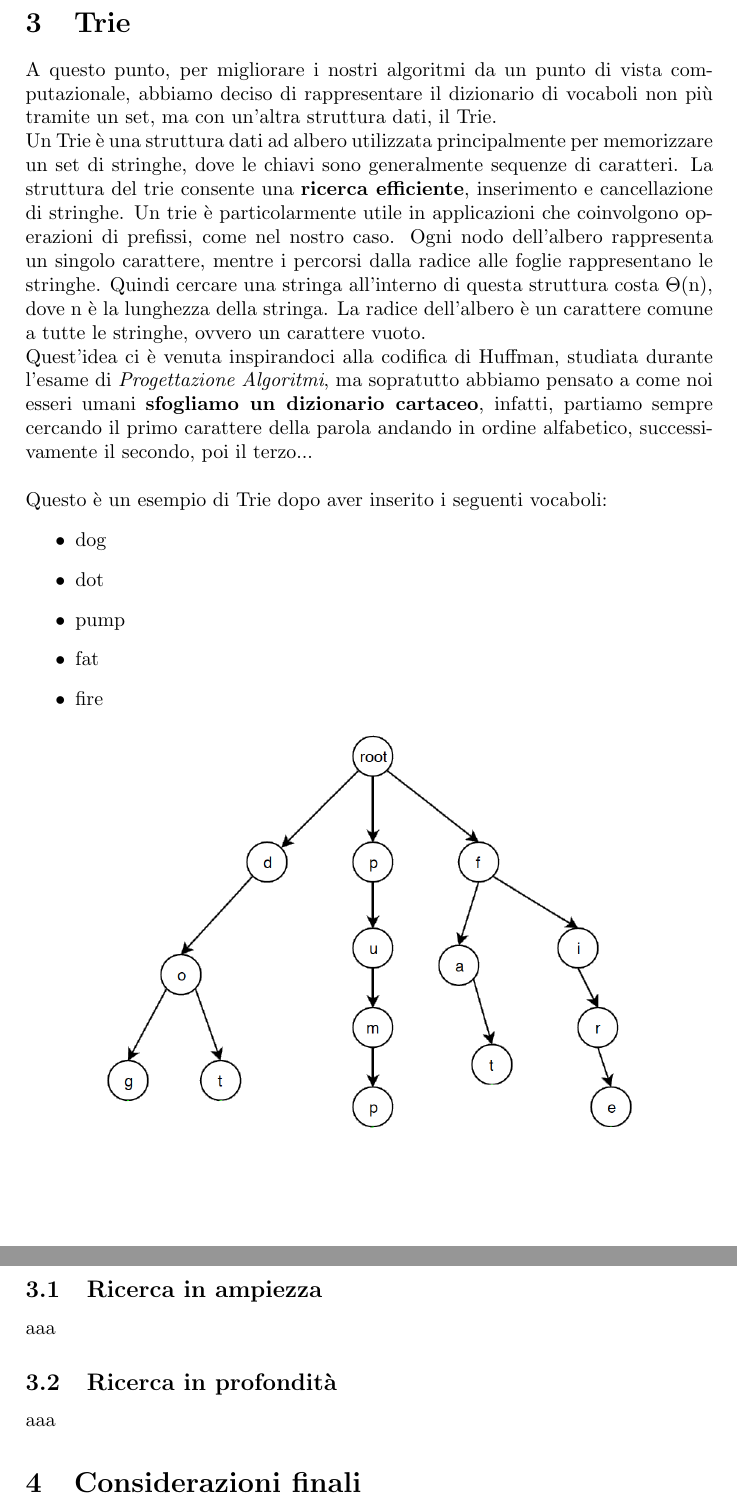
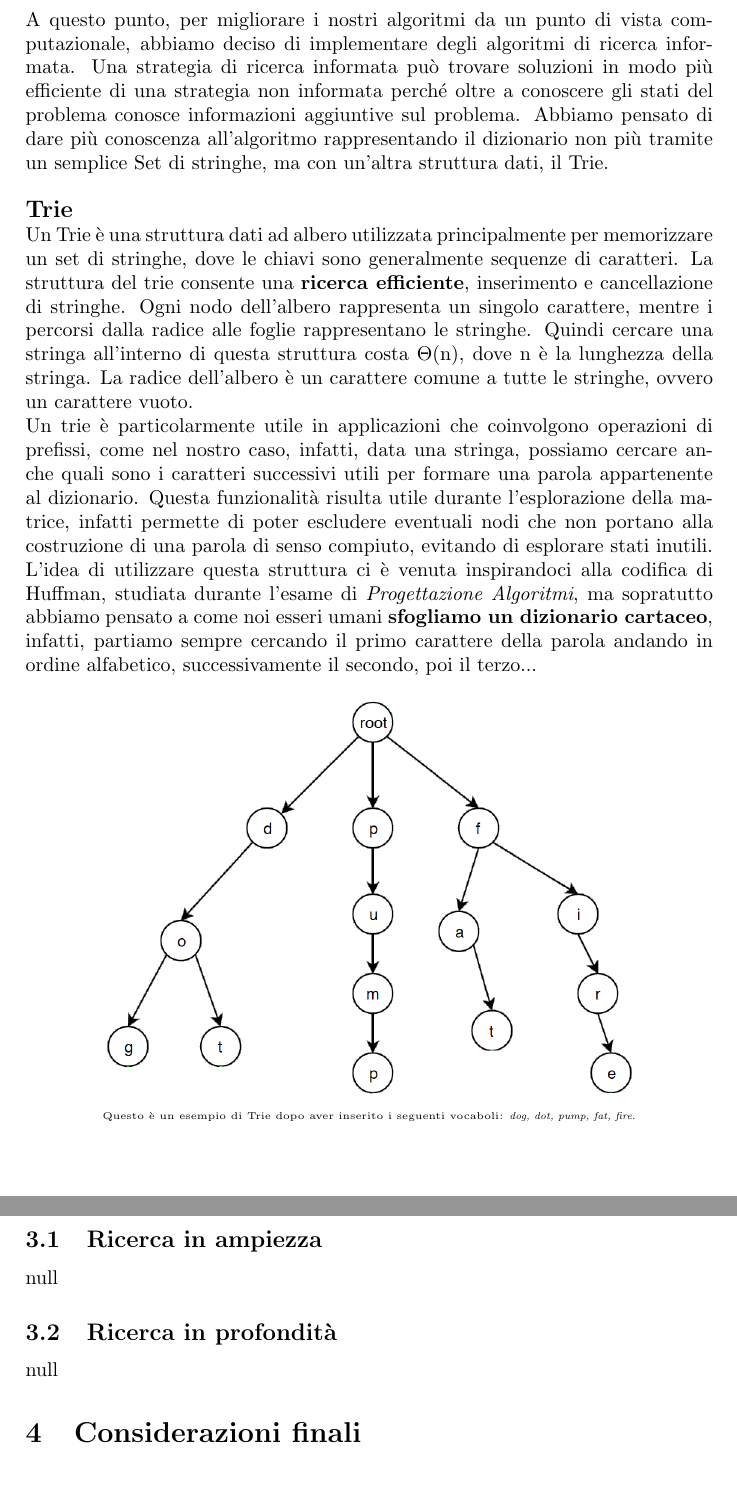
Before and after one commit to RazzoloDevs/RazzoloDocs, a LaTeX document (main.tex): two parts of pages 8 and 9 of 9, joined at a grey line, cut so that both start at the same text, the shorter picture padded with empty space. Compiled offline with pdfLaTeX.

Commit message:
Update Trie

```diff
--- a/main.tex
+++ b/main.tex
@@ -100,24 +100,27 @@
 	\subsection{Ricerca ad approfondimento iterativo}
 	null
 	\newpage
-	\section{Trie}
-	A questo punto, per migliorare i nostri algoritmi da un punto di vista computazionale, abbiamo deciso di rappresentare il dizionario di vocaboli non più tramite un set, ma con un'altra struttura dati, il Trie.\\
-	Un Trie è una struttura dati ad albero utilizzata principalmente per memorizzare un set di stringhe, dove le chiavi sono generalmente sequenze di caratteri. La struttura del trie consente una \textbf{ricerca efficiente}, inserimento e cancellazione di stringhe. Un trie è particolarmente utile in applicazioni che coinvolgono operazioni di prefissi, come nel nostro caso. Ogni nodo dell'albero rappresenta un singolo carattere, mentre i percorsi dalla radice alle foglie rappresentano le stringhe. Quindi cercare una stringa all'interno di questa struttura costa $\Theta$(n), dove n è la lunghezza della stringa. La radice dell'albero è un carattere comune a tutte le stringhe, ovvero un carattere vuoto.\\
-	Quest'idea ci è venuta inspirandoci alla codifica di Huffman, studiata durante l'esame di \textit{Progettazione Algoritmi}, ma sopratutto abbiamo pensato a come noi esseri umani \textbf{sfogliamo un dizionario cartaceo}, infatti, partiamo sempre cercando il primo carattere della parola andando in ordine alfabetico, successivamente il secondo, poi il terzo...\\
-	\\Questo è un esempio di Trie dopo aver inserito i seguenti vocaboli:
-	\begin{itemize}
-		\item dog
-		\item dot
-		\item pump
-		\item fat
-		\item fire
-	\end{itemize}
+	\section{Ricerca informata}
+	A questo punto, per migliorare i nostri algoritmi da un punto di vista computazionale, abbiamo deciso di implementare degli algoritmi di ricerca informata.
+	Una strategia di ricerca informata può trovare soluzioni in modo più efficiente di una strategia non informata perché oltre a conoscere gli stati del problema conosce informazioni aggiuntive sul problema. Abbiamo pensato di dare più conoscenza all'algoritmo rappresentando il dizionario non più tramite un semplice Set di stringhe, ma con un'altra struttura dati, il Trie.\\\\
+	\begin{large}
+		\textbf{Trie}
+	\end{large}
+	\\
+	Un Trie è una struttura dati ad albero utilizzata principalmente per memorizzare un set di stringhe, dove le chiavi sono generalmente sequenze di caratteri. La struttura del trie consente una \textbf{ricerca efficiente}, inserimento e cancellazione di stringhe. Ogni nodo dell'albero rappresenta un singolo carattere, mentre i percorsi dalla radice alle foglie rappresentano le stringhe. Quindi cercare una stringa all'interno di questa struttura costa $\Theta$(n), dove n è la lunghezza della stringa. La radice dell'albero è un carattere comune a tutte le stringhe, ovvero un carattere vuoto.\\
+	Un trie è particolarmente utile in applicazioni che coinvolgono operazioni di prefissi, come nel nostro caso, infatti, data una stringa, possiamo cercare anche quali sono i caratteri successivi utili per formare una parola appartenente al dizionario. Questa funzionalità risulta utile durante l'esplorazione della matrice, infatti permette di poter escludere eventuali nodi che non portano alla costruzione di una parola di senso compiuto, evitando di esplorare stati inutili.
+	L'idea di utilizzare questa struttura ci è venuta inspirandoci alla codifica di Huffman, studiata durante l'esame di \textit{Progettazione Algoritmi}, ma sopratutto abbiamo pensato a come noi esseri umani \textbf{sfogliamo un dizionario cartaceo}, infatti, partiamo sempre cercando il primo carattere della parola andando in ordine alfabetico, successivamente il secondo, poi il terzo...
 	\begin{center}
 		\includegraphics[scale=0.3]{trie}
+		\\
+		\begin{tiny}
+		Questo è un esempio di Trie dopo aver inserito i seguenti vocaboli: \textit{dog, dot, pump, fat, fire}.
+		\end{tiny}
 	\end{center}
+
 	\newpage
 	\subsection{Ricerca in ampiezza}
-	aaa
+	null
 	\subsection{Ricerca in profondità}
-	aaa
+	null
 	\section{Considerazioni finali}
```
Also changed, not shown: main.tex (2 more changed lines).
